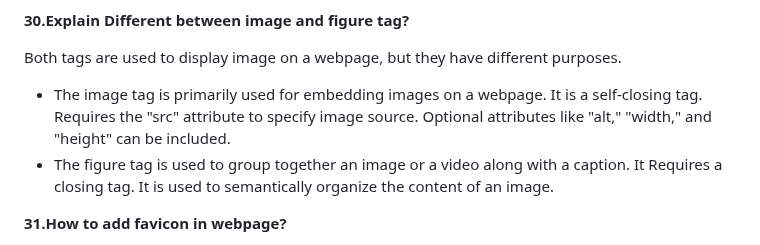
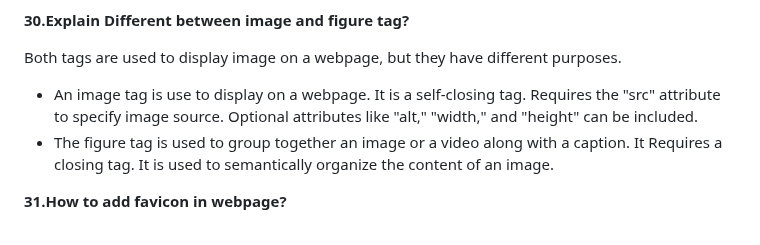
Before and after one commit to Nandakishore695/HTML-CSS-Javascript, a Markdown page: README.md, the part around the change. Drawn GitHub-style.

```diff
--- a/README.md
+++ b/README.md
@@ -230,7 +230,7 @@ On a webpage to display some special characters are reserved like
 
 Both tags are used to display image on a webpage, but they have different purposes.
 
--	The image tag is primarily used for embedding images on a webpage. It is a self-closing tag. Requires the "src" attribute to specify image source. Optional attributes like "alt," "width," and "height" can be included.
+-	An image tag is use to display on a webpage. It is a self-closing tag. Requires the "src" attribute to specify image source. Optional attributes like "alt," "width," and "height" can be included.
 -	The figure tag is used to group together an image or a video along with a caption. It Requires a closing tag. It is used to semantically organize the content of an image.
 
 **31.How to add favicon in webpage?**
```
